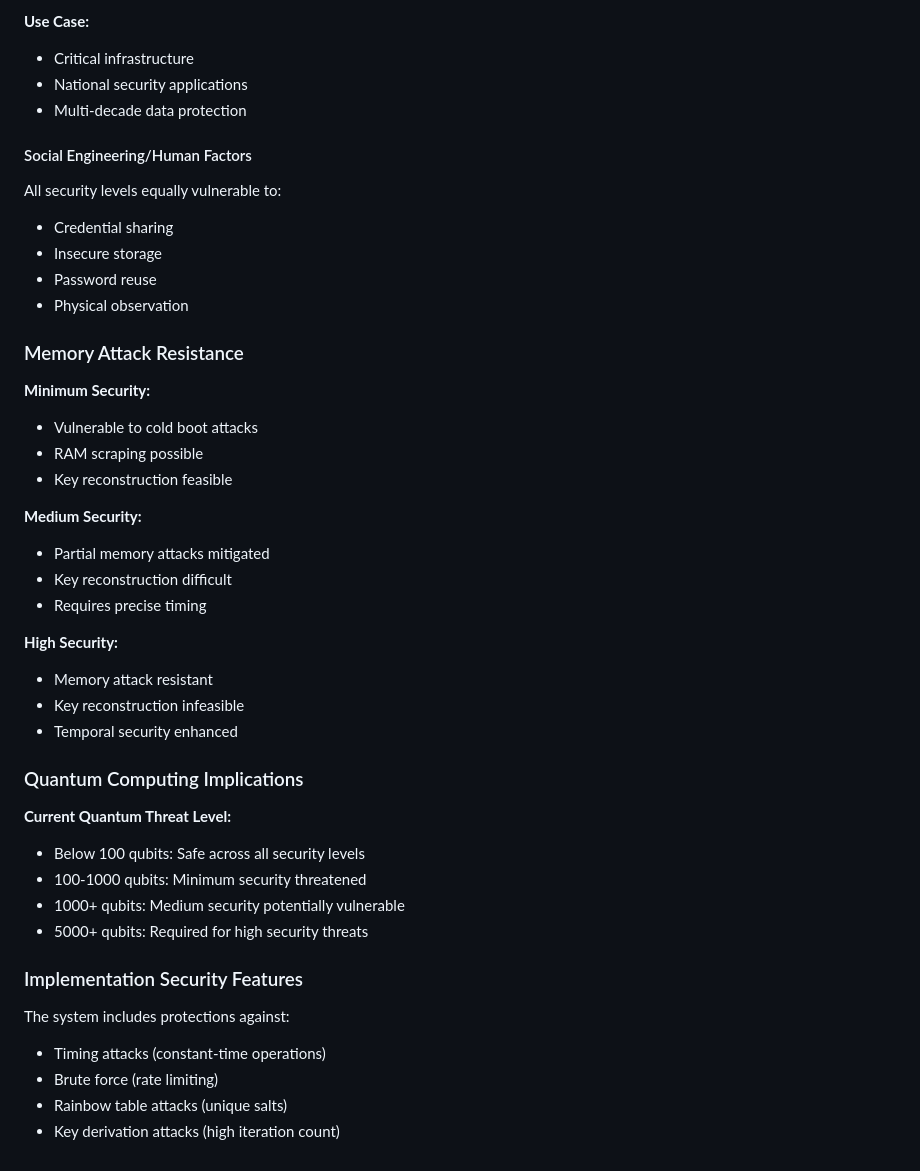
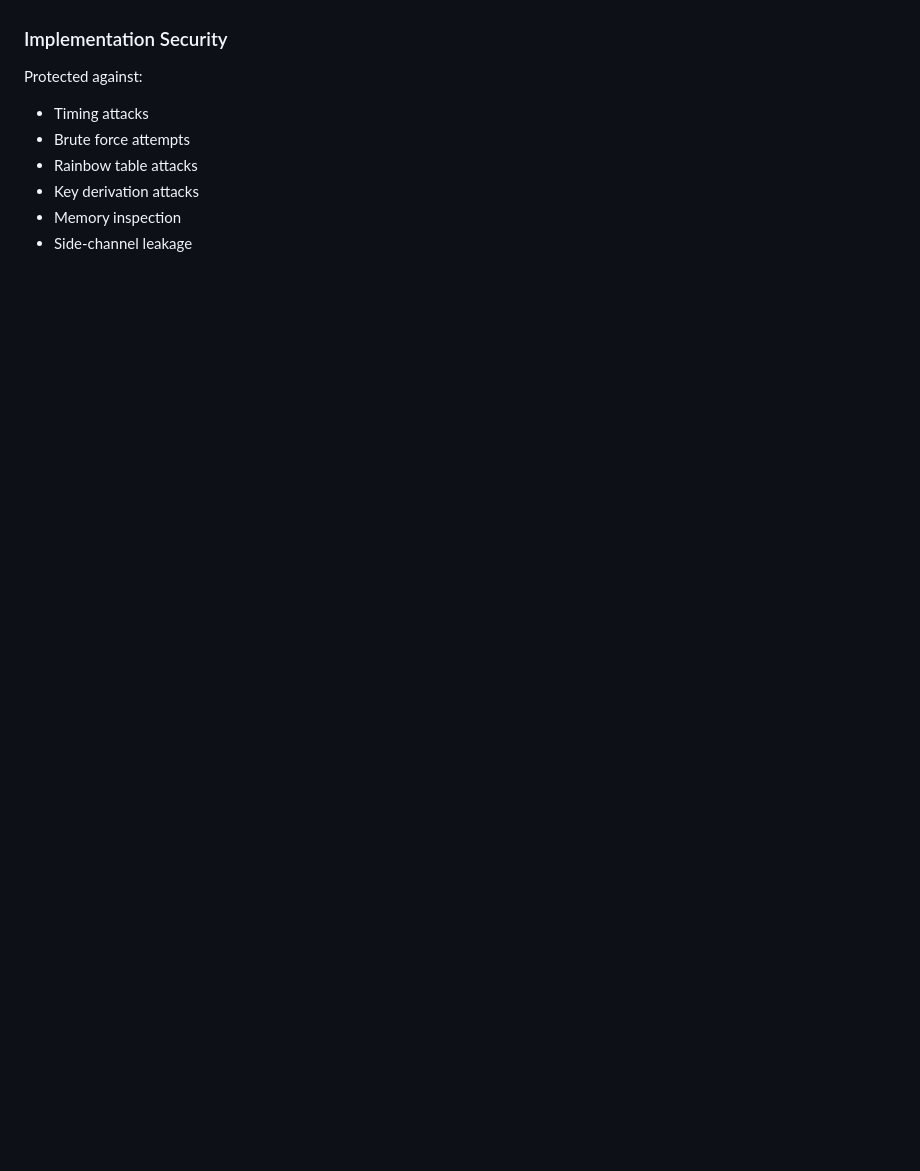
Before and after one commit to elkmire/TNC-Module, a Markdown page: README.md, the part around one of its changes. Rendered like a GitHub page; blank space fills up the shorter version.

```diff
--- a/README.md
+++ b/README.md
@@ -135,44 +124,8 @@ Entropy is measured in bits, where each bit doubles the complexity. The system's
-**Use Case:**
-- Critical infrastructure
-- National security applications
-- Multi-decade data protection
-
-#### Social Engineering/Human Factors
-All security levels equally vulnerable to:
-- Credential sharing
-- Insecure storage
-- Password reuse
-- Physical observation
-
-### Memory Attack Resistance
-
-**Minimum Security:**
-- Vulnerable to cold boot attacks
-- RAM scraping possible
-- Key reconstruction feasible
-
-**Medium Security:**
-- Partial memory attacks mitigated
-- Key reconstruction difficult
-- Requires precise timing
-
-**High Security:**
-- Memory attack resistant
-- Key reconstruction infeasible
-- Temporal security enhanced
-
-### Quantum Computing Implications
-
-**Current Quantum Threat Level:**
-- Below 100 qubits: Safe across all security levels
-- 100-1000 qubits: Minimum security threatened
-- 1000+ qubits: Medium security potentially vulnerable
-- 5000+ qubits: Required for high security threats
-
-### Implementation Security Features
-
-The system includes protections against:
-- Timing attacks (constant-time operations)
-- Brute force (rate limiting)
-- Rainbow table attacks (unique salts)
-- Key derivation attacks (high iteration count)
+### Implementation Security
+Protected against:
+- Timing attacks
+- Brute force attempts
+- Rainbow table attacks
+- Key derivation attacks
+- Memory inspection
+- Side-channel leakage
```
Also changed, not shown: other parts of README.md (+82 -93 lines).
